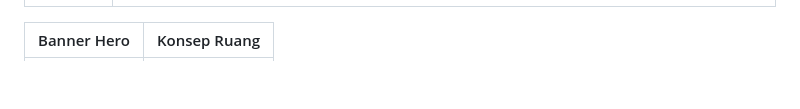
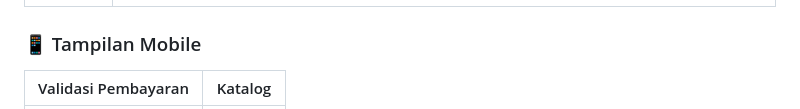
Before and after one commit to krisna-b/RUMA_Final-Project_UAS, a Markdown page: README.md, the part around one of its changes. Drawn GitHub-style; blank space fills up the shorter version.

Commit message:
Update README with mobile display section
Added mobile display section and updated image links.

```diff
--- a/README.md
+++ b/README.md
@@ -244,5 +244,7 @@ Untuk memenuhi kriteria kebersihan kode, modularitas, dan pemeliharaan jangka pa
 |---|---|
 | ![Lifestyle](images/beranda.png) | ![Katalog](images/profile.png) |
 
-| Banner Hero | Konsep Ruang |
+### 📱 Tampilan Mobile
+
+| Validasi Pembayaran | Katalog|
 |---|---|
```
Also changed, not shown: other parts of README.md (+1 -1 lines).
